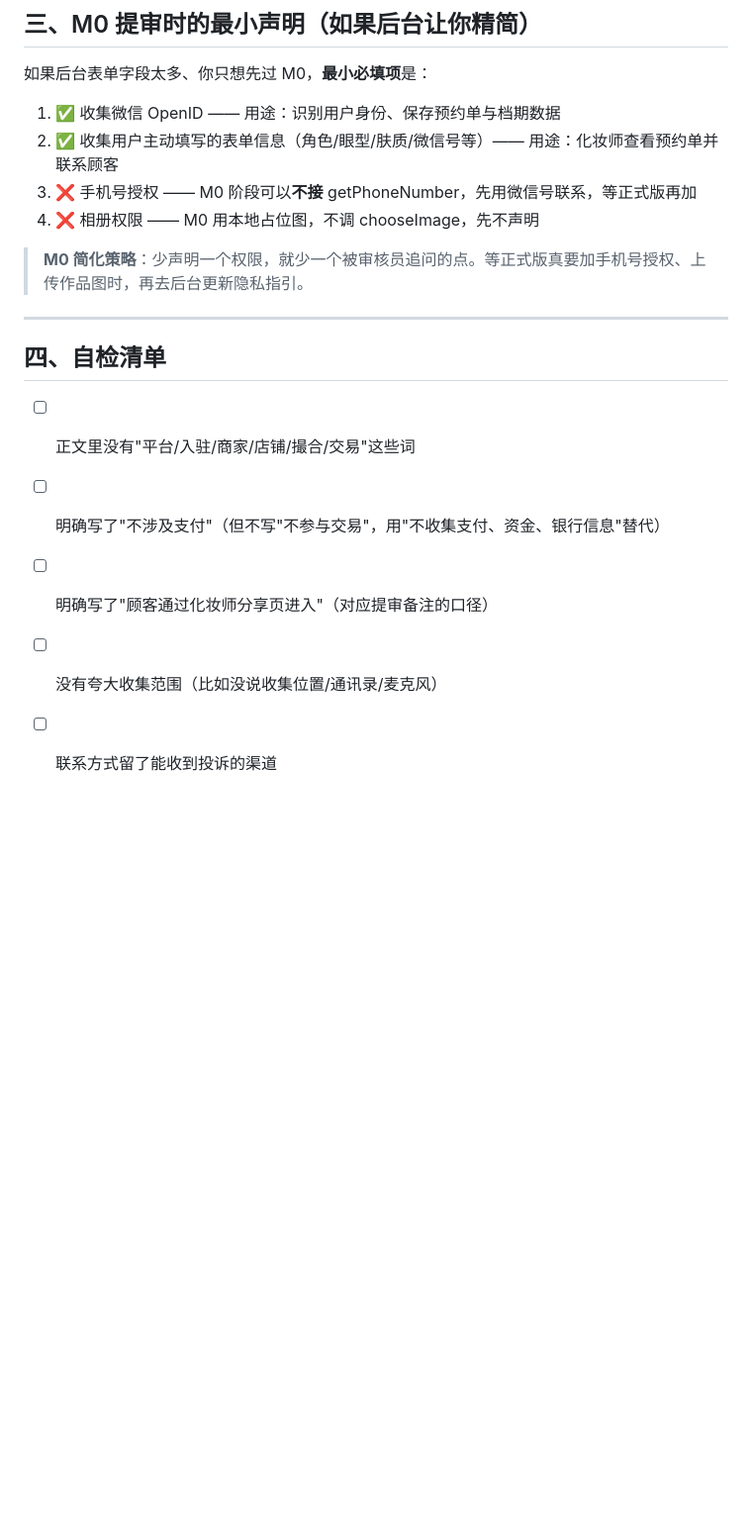
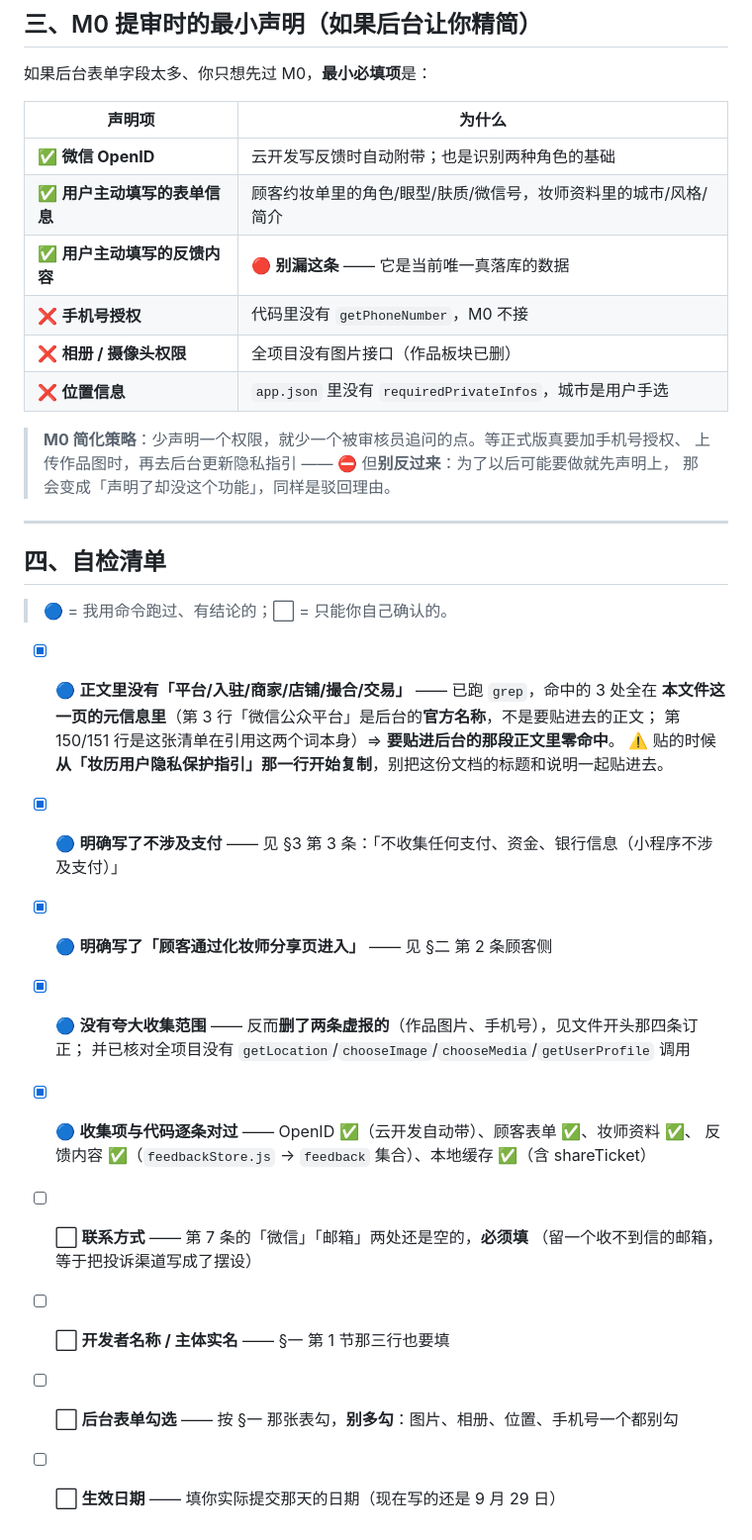
Before and after one commit to lmm-175/zhuangli-miniprogram, a Markdown page: 妆历 隐私保护指引（提审用）.md, the part around one of its changes. Shown at 99% size. GitHub-like rendering; blank space fills up the shorter version.

Commit message:
隐私指引订正：删掉两条虚报（作品图片上传、手机号），补上问题反馈落库这一条，写清 shareTicket

```diff
--- a/妆历 隐私保护指引（提审用）.md
+++ b/妆历 隐私保护指引（提审用）.md
@@ -116,19 +130,37 @@
 
 如果后台表单字段太多、你只想先过 M0，**最小必填项**是：
 
-1. ✅ 收集微信 OpenID —— 用途：识别用户身份、保存预约单与档期数据
-2. ✅ 收集用户主动填写的表单信息（角色/眼型/肤质/微信号等）—— 用途：化妆师查看预约单并联系顾客
-3. ❌ 手机号授权 —— M0 阶段可以**不接** getPhoneNumber，先用微信号联系，等正式版再加
-4. ❌ 相册权限 —— M0 用本地占位图，不调 chooseImage，先不声明
+| 声明项 | 为什么 |
+|---|---|
+| ✅ **微信 OpenID** | 云开发写反馈时自动附带；也是识别两种角色的基础 |
+| ✅ **用户主动填写的表单信息** | 顾客约妆单里的角色/眼型/肤质/微信号，妆师资料里的城市/风格/简介 |
+| ✅ **用户主动填写的反馈内容** | 🔴 **别漏这条** —— 它是当前唯一真落库的数据 |
+| ❌ **手机号授权** | 代码里没有 `getPhoneNumber`，M0 不接 |
+| ❌ **相册 / 摄像头权限** | 全项目没有图片接口（作品板块已删） |
+| ❌ **位置信息** | `app.json` 里没有 `requiredPrivateInfos`，城市是用户手选 |
 
-> **M0 简化策略**：少声明一个权限，就少一个被审核员追问的点。等正式版真要加手机号授权、上传作品图时，再去后台更新隐私指引。
+> **M0 简化策略**：少声明一个权限，就少一个被审核员追问的点。等正式版真要加手机号授权、
+> 上传作品图时，再去后台更新隐私指引 —— ⛔ 但**别反过来**：为了以后可能要做就先声明上，
+> 那会变成「声明了却没这个功能」，同样是驳回理由。
 
 ---
 
 ## 四、自检清单
 
-- [ ] 正文里没有"平台/入驻/商家/店铺/撮合/交易"这些词
-- [ ] 明确写了"不涉及支付"（但不写"不参与交易"，用"不收集支付、资金、银行信息"替代）
-- [ ] 明确写了"顾客通过化妆师分享页进入"（对应提审备注的口径）
-- [ ] 没有夸大收集范围（比如没说收集位置/通讯录/麦克风）
-- [ ] 联系方式留了能收到投诉的渠道
+> 🔵 = 我用命令跑过、有结论的；⬜ = 只能你自己确认的。
+
+- [x] 🔵 **正文里没有「平台/入驻/商家/店铺/撮合/交易」** —— 已跑 `grep`，命中的 3 处全在
+      **本文件这一页的元信息里**（第 3 行「微信公众平台」是后台的**官方名称**，不是要贴进去的正文；
+      第 150/151 行是这张清单在引用这两个词本身）⇒ **要贴进后台的那段正文里零命中**。
+      ⚠️ 贴的时候**从「妆历用户隐私保护指引」那一行开始复制**，别把这份文档的标题和说明一起贴进去。
+- [x] 🔵 **明确写了不涉及支付** —— 见 §3 第 3 条：「不收集任何支付、资金、银行信息（小程序不涉及支付）」
+- [x] 🔵 **明确写了「顾客通过化妆师分享页进入」** —— 见 §二 第 2 条顾客侧
+- [x] 🔵 **没有夸大收集范围** —— 反而**删了两条虚报的**（作品图片、手机号），见文件开头那四条订正；
+      并已核对全项目没有 `getLocation`/`chooseImage`/`chooseMedia`/`getUserProfile` 调用
+- [x] 🔵 **收集项与代码逐条对过** —— OpenID ✅（云开发自动带）、顾客表单 ✅、妆师资料 ✅、
+      反馈内容 ✅（`feedbackStore.js` → `feedback` 集合）、本地缓存 ✅（含 shareTicket）
+- [ ] ⬜ **联系方式** —— 第 7 条的「微信」「邮箱」两处还是空的，**必须填**
+      （留一个收不到信的邮箱，等于把投诉渠道写成了摆设）
+- [ ] ⬜ **开发者名称 / 主体实名** —— §一 第 1 节那三行也要填
+- [ ] ⬜ **后台表单勾选** —— 按 §一 那张表勾，**别多勾**：图片、相册、位置、手机号一个都别勾
+- [ ] ⬜ **生效日期** —— 填你实际提交那天的日期（现在写的还是 9 月 29 日）
```
Also changed, not shown: other parts of 妆历 隐私保护指引（提审用）.md (+37 -23 lines), 墨刀AI 流程图提示词.md (deleted, +0 -161 lines).
